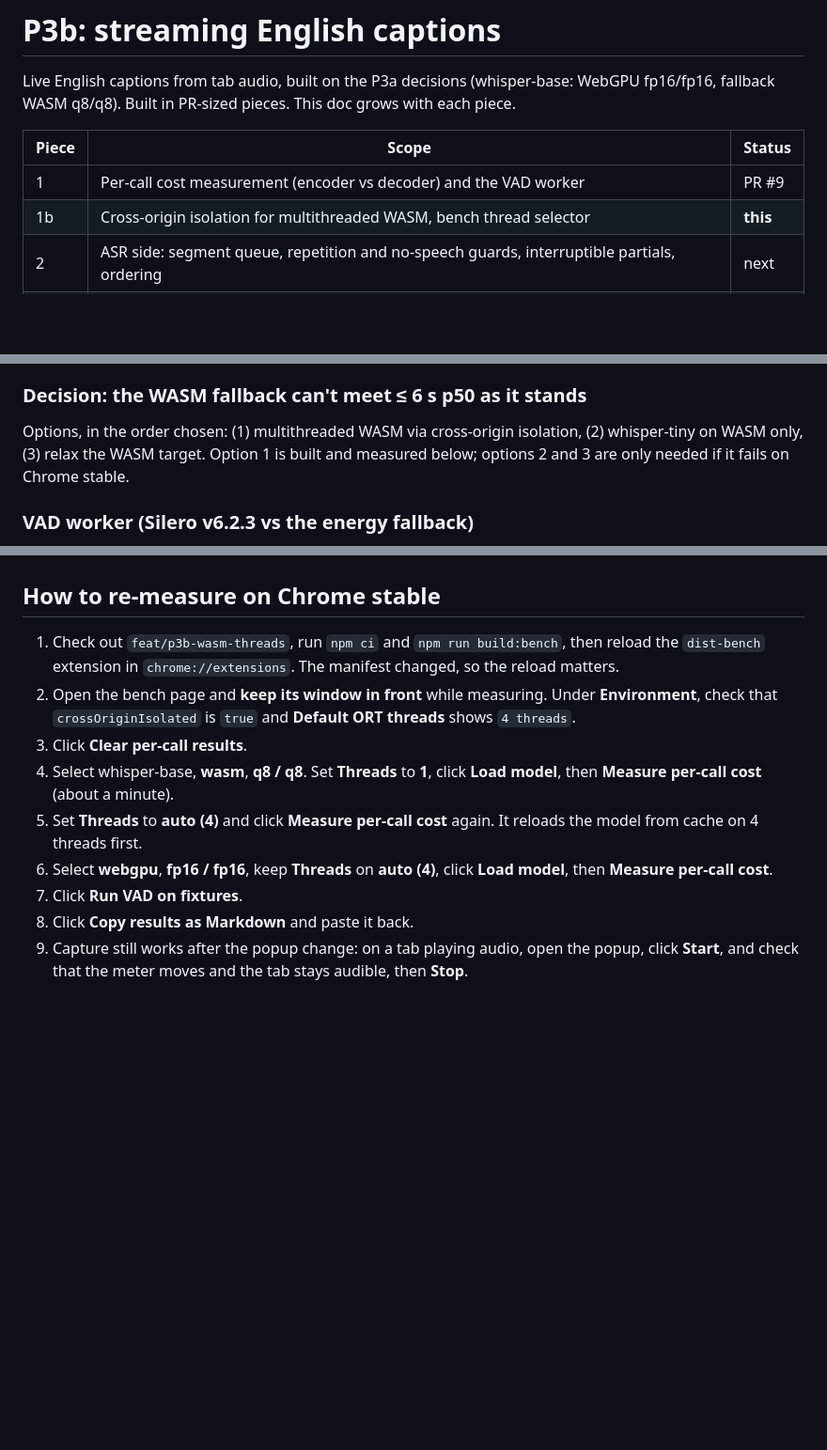
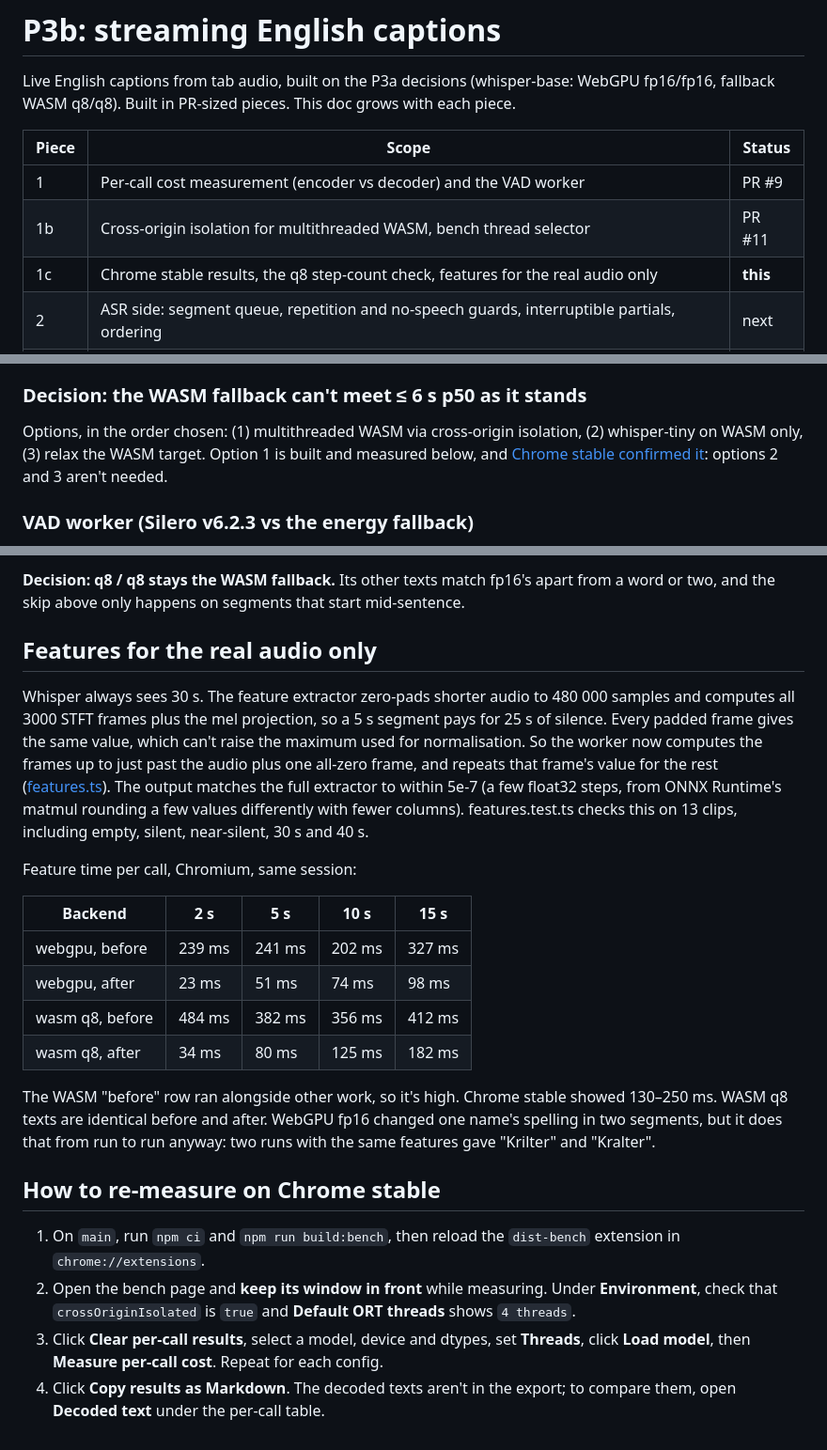
Before and after one commit to DhruvGoyal404/tabscribe, a Markdown page: docs/spikes/p3b-streaming.md, 3 parts joined by grey strips. Shown at 94% size. Rendered like a GitHub page; blank space fills up the shorter version.

```diff
--- a/docs/spikes/p3b-streaming.md
+++ b/docs/spikes/p3b-streaming.md
@@ -6,7 +6,8 @@ fallback WASM q8/q8). Built in PR-sized pieces. This doc grows with each piece.
 | Piece | Scope                                                                                      | Status   |
 | ----- | ------------------------------------------------------------------------------------------ | -------- |
 | 1     | Per-call cost measurement (encoder vs decoder) and the VAD worker                          | PR #9    |
-| 1b    | Cross-origin isolation for multithreaded WASM, bench thread selector                       | **this** |
+| 1b    | Cross-origin isolation for multithreaded WASM, bench thread selector                       | PR #11   |
+| 1c    | Chrome stable results, the q8 step-count check, features for the real audio only           | **this** |
 | 2     | ASR side: segment queue, repetition and no-speech guards, interruptible partials, ordering | next     |
 | 3     | Wiring: worklet → VAD → ASR in the offscreen document, runtime backend choice, consent     |          |
 | 4     | Popup debug transcript, live bench mode (latency p50/p95), regression fixture, memory      |          |
@@ -99,8 +100,8 @@ pass can serve the no-speech check and the decode (piece 2).
 ### Decision: the WASM fallback can't meet ≤ 6 s p50 as it stands
 
 Options, in the order chosen: (1) multithreaded WASM via cross-origin isolation, (2) whisper-tiny on
-WASM only, (3) relax the WASM target. Option 1 is built and measured below; options 2 and 3 are
-only needed if it fails on Chrome stable.
+WASM only, (3) relax the WASM target. Option 1 is built and measured below, and
+[Chrome stable confirmed it](#chrome-stable-results-chrome-155): options 2 and 3 aren't needed.
 
 ### VAD worker (Silero v6.2.3 vs the energy fallback)
 
@@ -192,17 +265,38 @@ The decoded text is identical at both thread counts.
+**Decision: q8 / q8 stays the WASM fallback.** Its other texts match fp16's apart from a word or
+two, and the skip above only happens on segments that start mid-sentence.
+
+## Features for the real audio only
+
+Whisper always sees 30 s. The feature extractor zero-pads shorter audio to 480 000 samples and
+computes all 3000 STFT frames plus the mel projection, so a 5 s segment pays for 25 s of silence.
+Every padded frame gives the same value, which can't raise the maximum used for normalisation. So
+the worker now computes the frames up to just past the audio plus one all-zero frame, and repeats
+that frame's value for the rest ([features.ts](../../src/asr/features.ts)). The output matches the
+full extractor to within 5e-7 (a few float32 steps, from ONNX Runtime's matmul rounding a few
+values differently with fewer columns). features.test.ts checks this on 13 clips, including empty,
+silent, near-silent, 30 s and 40 s.
+
+Feature time per call, Chromium, same session:
+
+| Backend         | 2 s    | 5 s    | 10 s   | 15 s   |
+| --------------- | ------ | ------ | ------ | ------ |
+| webgpu, before  | 239 ms | 241 ms | 202 ms | 327 ms |
+| webgpu, after   | 23 ms  | 51 ms  | 74 ms  | 98 ms  |
+| wasm q8, before | 484 ms | 382 ms | 356 ms | 412 ms |
+| wasm q8, after  | 34 ms  | 80 ms  | 125 ms | 182 ms |
+
+The WASM "before" row ran alongside other work, so it's high. Chrome stable showed 130–250 ms.
+WASM q8 texts are identical before and after. WebGPU fp16 changed one name's spelling in two
+segments, but it does that from run to run anyway: two runs with the same features gave "Krilter"
+and "Kralter".
+
 ## How to re-measure on Chrome stable
 
-1. Check out `feat/p3b-wasm-threads`, run `npm ci` and `npm run build:bench`, then reload the
-   `dist-bench` extension in `chrome://extensions`. The manifest changed, so the reload matters.
+1. On `main`, run `npm ci` and `npm run build:bench`, then reload the `dist-bench` extension in
+   `chrome://extensions`.
 2. Open the bench page and **keep its window in front** while measuring. Under **Environment**,
    check that `crossOriginIsolated` is `true` and **Default ORT threads** shows `4 threads`.
-3. Click **Clear per-call results**.
-4. Select whisper-base, **wasm**, **q8 / q8**. Set **Threads** to **1**, click **Load model**, then
-   **Measure per-call cost** (about a minute).
-5. Set **Threads** to **auto (4)** and click **Measure per-call cost** again. It reloads the model
-   from cache on 4 threads first.
-6. Select **webgpu**, **fp16 / fp16**, keep **Threads** on **auto (4)**, click **Load model**, then
-   **Measure per-call cost**.
-7. Click **Run VAD on fixtures**.
-8. Click **Copy results as Markdown** and paste it back.
-9. Capture still works after the popup change: on a tab playing audio, open the popup, click
-   **Start**, and check that the meter moves and the tab stays audible, then **Stop**.
+3. Click **Clear per-call results**, select a model, device and dtypes, set **Threads**, click
+   **Load model**, then **Measure per-call cost**. Repeat for each config.
+4. Click **Copy results as Markdown**. The decoded texts aren't in the export; to compare them,
+   open **Decoded text** under the per-call table.
```
Also changed, not shown: other parts of docs/spikes/p3b-streaming.md (+72 -0 lines).
